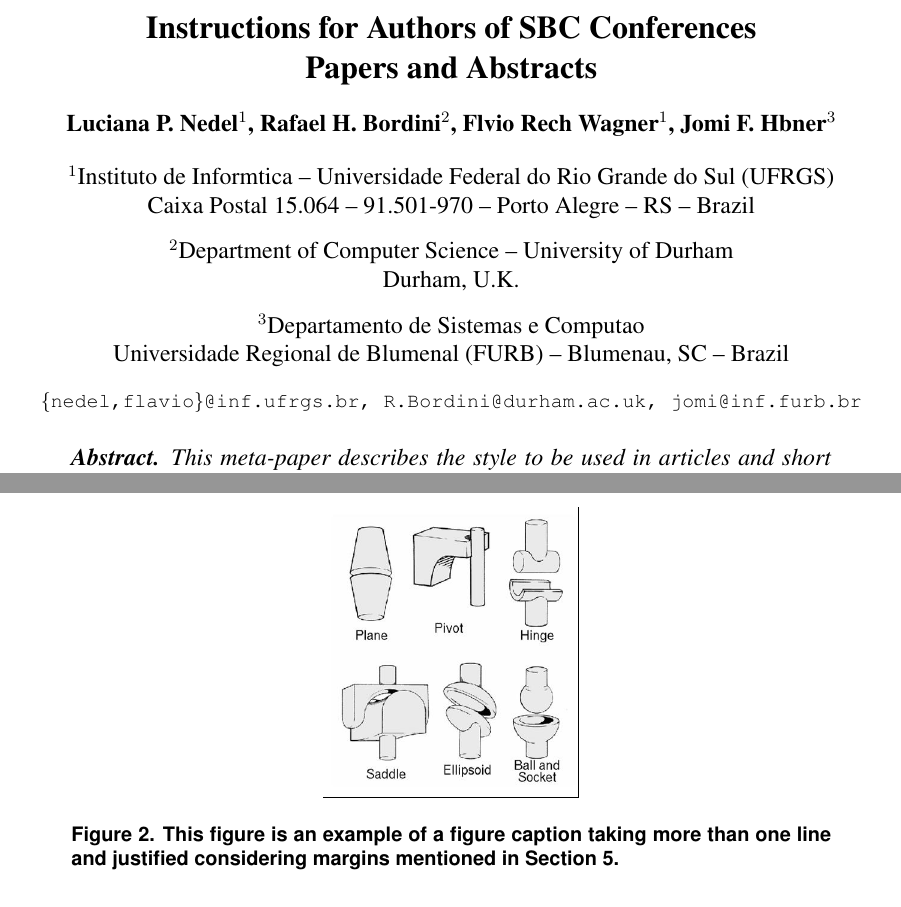
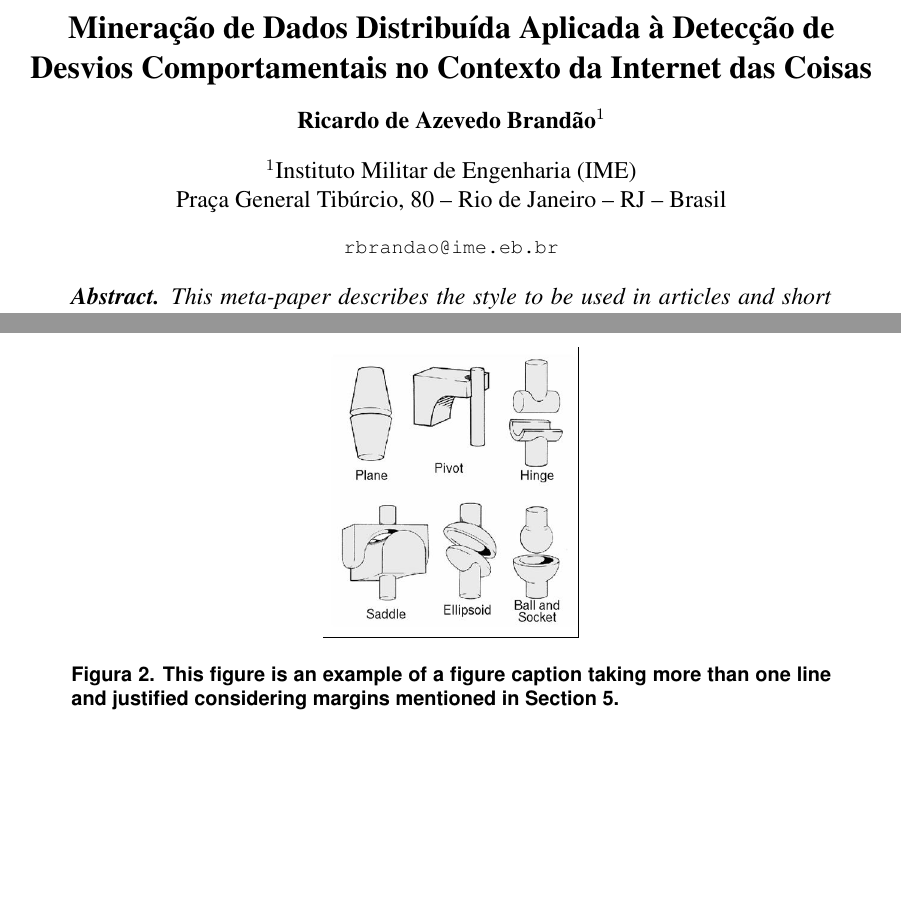
Before and after one commit to programonauta/survey-datamining-IoT, a LaTeX paper (main.tex): two parts of pages 1 and 3 of 4, joined at a grey line, cut at the place of the change, the shorter picture padded with empty space. Compiled offline with pdfLaTeX.

Commit message:
Update on Overleaf.

```diff
--- a/main.tex
+++ b/main.tex
@@ -10,23 +9,15 @@
 
 \sloppy
 
-\title{Instructions for Authors of SBC Conferences\\ Papers and Abstracts}
+\title{Mineração de Dados Distribuída Aplicada à Detecção de Desvios Comportamentais no Contexto da Internet das Coisas}
 
-\author{Luciana P. Nedel\inst{1}, Rafael H. Bordini\inst{2}, Flvio Rech
-  Wagner\inst{1}, Jomi F. Hbner\inst{3} }
+\author{Ricardo de Azevedo Brandão\inst{1} }
 
 
-\address{Instituto de Informtica -- Universidade Federal do Rio Grande do Sul
-  (UFRGS)\\
-  Caixa Postal 15.064 -- 91.501-970 -- Porto Alegre -- RS -- Brazil
-\nextinstitute
-  Department of Computer Science -- University of Durham\\
-  Durham, U.K.
-\nextinstitute
-  Departamento de Sistemas e Computao\\
-  Universidade Regional de Blumenal (FURB) -- Blumenau, SC -- Brazil
-  \email{\{nedel,flavio\}@inf.ufrgs.br, R.Bordini@durham.ac.uk,
-  jomi@inf.furb.br}
+\address{Instituto Militar de Engenharia
+  (IME)\\
+  Praça General Tibúrcio, 80 -- Rio de Janeiro -- RJ -- Brasil
+  \email{rbrandao@ime.eb.br}
 }
 
 \begin{document}
```
Also changed, not shown: main.tex (5 more changed lines).
